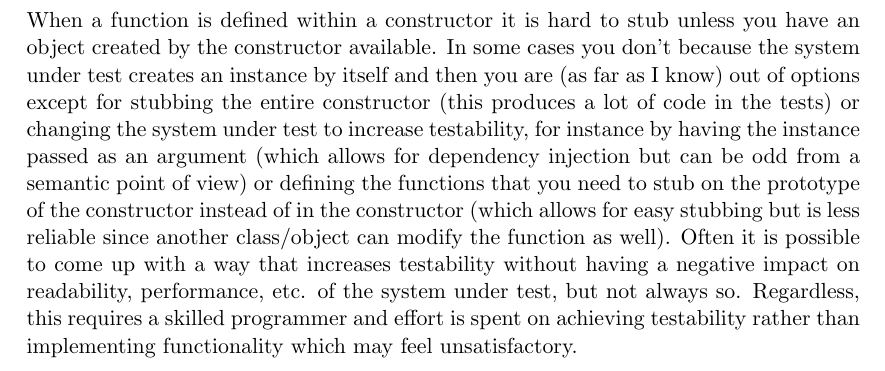
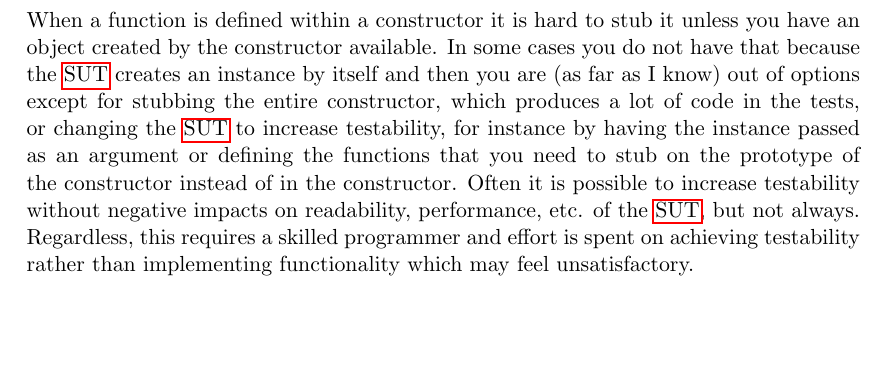
Before and after one commit to emilwall/exjobb, a LaTeX thesis (exjobb_thesis_emilwall.tex): part of page 43 of 75 before the commit and part of page 45 of 75 after it, cut so that both start at the same text, the shorter picture padded with empty space. Compiled offline with pdfLaTeX.

Commit message:
Move paragraph about stubbing away from sinon.JS subsection

```diff
--- a/exjobb_thesis_emilwall.tex
+++ b/exjobb_thesis_emilwall.tex
@@ -674,8 +674,6 @@ Deficiencies such as these are important to note because they pose potential rea
 
 One could argue that \gls{js} is better suited for testing than most other programming languages because of the built in features than often make stubbing frameworks redundant. The object literals can be used to define fake objects and it is easy to manually replace a function with another and then restore it. An advantage with using manually written fakes is that it tends to make the code easier to understand since knowledge about specific frameworks or DSLs (Domain Specific Language) is not required. \cite[questions~20-21]{Edelstam}\label{LiteralFakes}
 
-When a function is defined within a constructor it is hard to stub unless you have an object created by the constructor available. In some cases you don't because the system under test creates an instance by itself and then you are (as far as I know) out of options except for stubbing the entire constructor (this produces a lot of code in the tests) or changing the system under test to increase testability, for instance by having the instance passed as an argument (which allows for dependency injection but can be odd from a semantic point of view) or defining the functions that you need to stub on the prototype of the constructor instead of in the constructor (which allows for easy stubbing but is less reliable since another class/object can modify the function as well). Often it is possible to come up with a way that increases testability without having a negative impact on readability, performance, etc. of the system under test, but not always so. Regardless, this requires a skilled programmer and effort is spent on achieving testability rather than implementing functionality which may feel unsatisfactory.
-
 JsTestDriver is not perfect. When refreshing and clearing the cache of a captured browser, you have to wait for a couple of seconds before running your tests or else the browser will hang and you have to restart the server. This wouldn't be such a problem if it wasn't because definitions from previous test runs remain in the browser between runs. For instance, if a method is stubbed in two different tests but only restored in the one that is run first, the tests will pass the first time they are run but then fail the second time. Realising that this is what has happened is far from trivial so as a beginner you easily get frustrated with these small issues, since you might refresh the browser quite frequently in the process of finding out.
 
 Having spent many hours debugging, I finally decided to do a thorough check that no test depended on another test or part of the application that is not supposed to be tested by a specific test. In short, I wanted to ensure that the tests I'd written were truly unit tests. In order to do this, I created a copy of the application repository, deleted every file in the copy except for one test and the corresponding part of the application. Then I configured a JSTD server with a browser to run only that test, and repeated the process for every test. This method does not guarantee absence of side effects or detecting tests that do not clean up after themselves, but being able to run a test multiple times without failing, in complete isolation with the part of the application that it is supposed to test, at least gives some degree of reassurance that all external dependencies have been stubbed. If any external dependency has been left unstubbed the only way for the test to pass is if the code exercising that dependency is not executed by the test, and if a test does not clean up after itself it is likely to fail the second time it runs although this too depends on how the tests are written.
@@ -702,6 +700,8 @@ Traditionally, coverage criteria has been a central concept in software testing
 \subsubsection{Stubbing vs Refactoring}
 
 If refactoring is required in order to make code testable, the architecture likely needs to change. Sometimes introducing a new object or changing how some dependency is handled is all that is needed. The important thing is to not continue in a direction that will cause the codebase to deteriorate over time \cite[question~34]{Stenmark}. If a lot of work goes into mocking dependencies (see section~\ref{subsec:mocking}) then the tests take longer to write, require more maintenance and the need for integration tests increases. The proper remedy is usually not to reduce the isolation of the unit tests but to refactor the architecture so that each unit becomes easier to isolate. \cite[question~42]{Stenmark}
+
+When a function is defined within a constructor it is hard to stub it unless you have an object created by the constructor available. In some cases you do not have that because the \gls{sut} creates an instance by itself and then you are (as far as I know) out of options except for stubbing the entire constructor, which produces a lot of code in the tests, or changing the \gls{sut} to increase testability, for instance by having the instance passed as an argument or defining the functions that you need to stub on the prototype of the constructor instead of in the constructor. Often it is possible to increase testability without negative impacts on readability, performance, etc. of the \gls{sut}, but not always. Regardless, this requires a skilled programmer and effort is spent on achieving testability rather than implementing functionality which may feel unsatisfactory.
 
 Sometimes it can be hard to know whether or not to stub library functions, such as those supplied by jQuery that have no side-effects, or if you should trust that they behave as expected and steer the control flow via their input and the global state instead. The same applies to simple functions you have written yourself that you think are free of bugs. Not stubbing external dependencies leads to fewer lines of test setup and teardown code and usually better test coverage but can also impose a danger of the unit tests becoming more brittle and similar to integration tests. Apart from the technical considerations of how decisions regarding stubbing affects how the test works, there are readability benefits in reducing the number of test setup code lines on one hand and making the test context explicit on the other.
 
```
